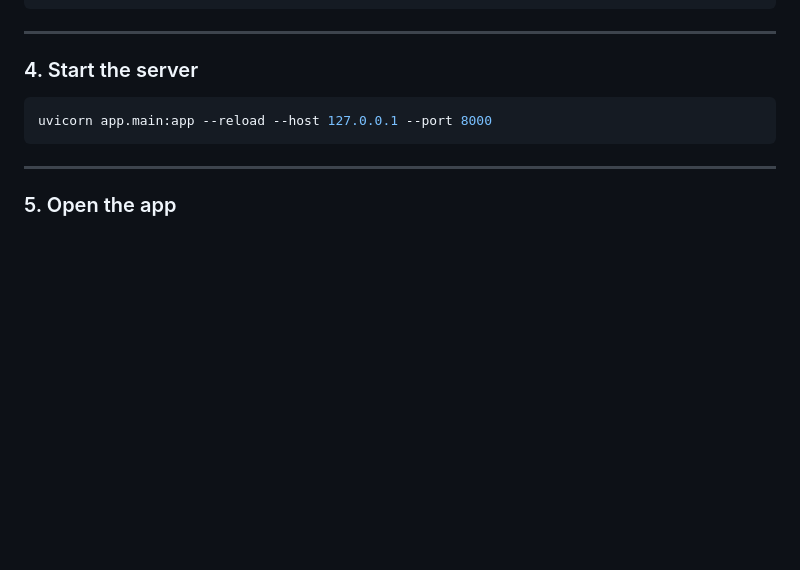
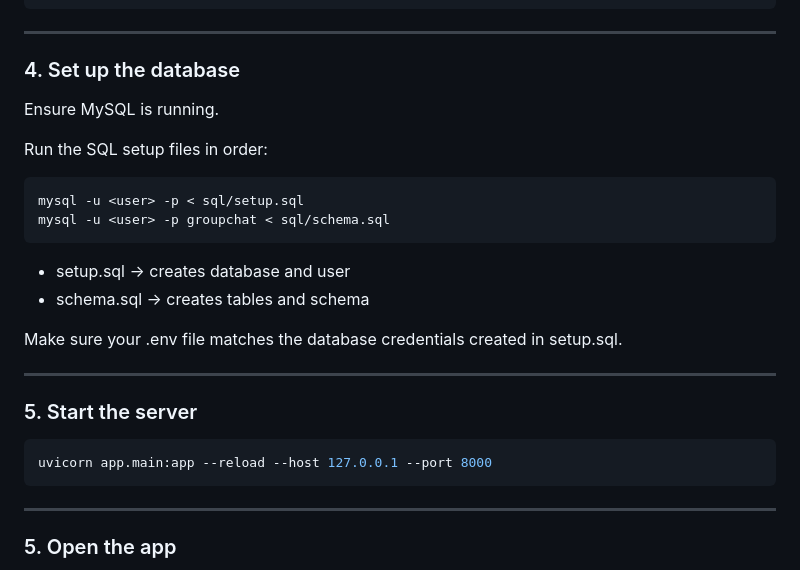
Before and after one commit to ATHISH-RAJ-MOHAN/AI-Patient-Case-Collaboration-System, a Markdown page: README.md, the part around the change. Drawn GitHub-style; blank space fills up the shorter version.

````diff
--- a/README.md
+++ b/README.md
@@ -97,7 +97,24 @@ OPENAI_API_KEY=<optional_for_ai_features>
 
 ---
 
-### 4. Start the server
+### 4. Set up the database
+
+Ensure MySQL is running.
+
+Run the SQL setup files in order:
+
+```bash
+mysql -u <user> -p < sql/setup.sql
+mysql -u <user> -p groupchat < sql/schema.sql
+```
+* setup.sql → creates database and user
+* schema.sql → creates tables and schema
+
+Make sure your .env file matches the database credentials created in setup.sql.
+
+---
+
+### 5. Start the server
 
 ```bash
 uvicorn app.main:app --reload --host 127.0.0.1 --port 8000
````
